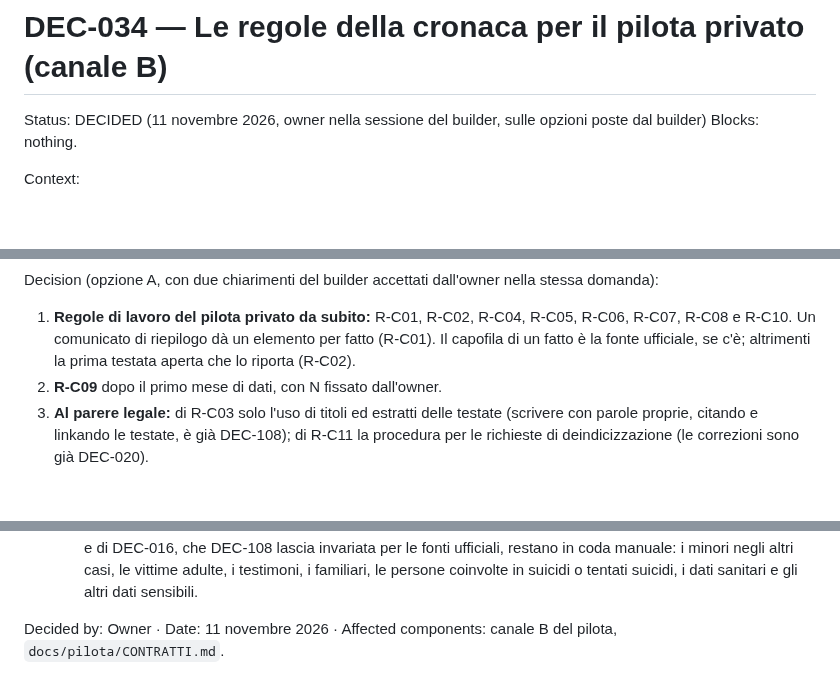
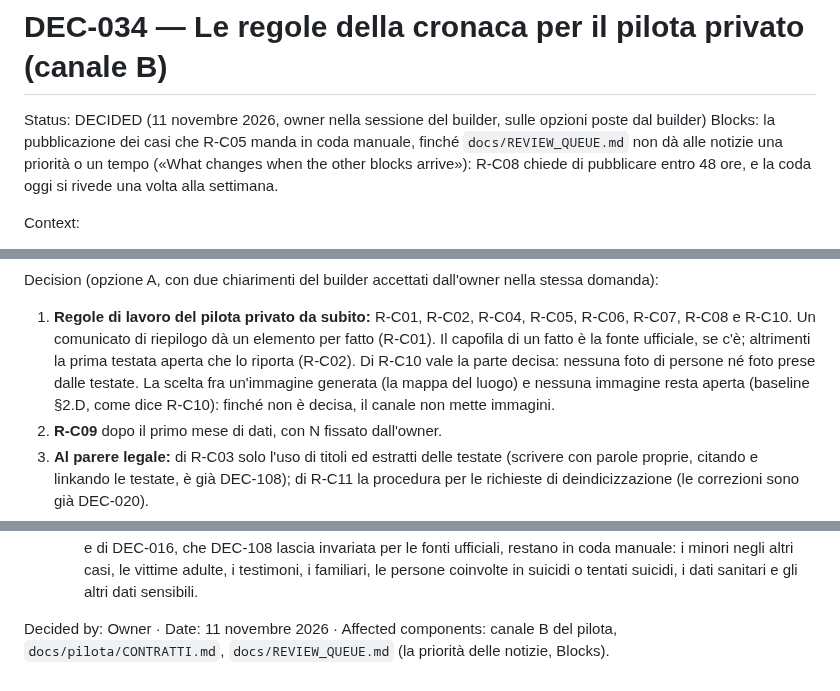
Before and after one commit to QuartieriNews/QN, a Markdown page: decisions/DEC-034-cronaca-rules-for-the-private-pilot.md, 3 parts joined by grey strips. Rendered like a GitHub page; blank space fills up the shorter version.

```diff
--- a/decisions/DEC-034-cronaca-rules-for-the-private-pilot.md
+++ b/decisions/DEC-034-cronaca-rules-for-the-private-pilot.md
@@ -1,7 +1,9 @@
 # DEC-034 — Le regole della cronaca per il pilota privato (canale B)
 
 Status: DECIDED (11 novembre 2026, owner nella sessione del builder, sulle opzioni poste dal builder)
-Blocks: nothing.
+Blocks: la pubblicazione dei casi che R-C05 manda in coda manuale, finché `docs/REVIEW_QUEUE.md`
+non dà alle notizie una priorità o un tempo («What changes when the other blocks arrive»):
+R-C08 chiede di pubblicare entro 48 ore, e la coda oggi si rivede una volta alla settimana.
 
 Context:
 - Il contratto del pilota ha già una regola sull'unità: lo stesso fatto raccontato da più
@@ -49,7 +51,10 @@ domanda):
 1. **Regole di lavoro del pilota privato da subito:** R-C01, R-C02, R-C04, R-C05, R-C06,
    R-C07, R-C08 e R-C10. Un comunicato di riepilogo dà un elemento per fatto (R-C01). Il
    capofila di un fatto è la fonte ufficiale, se c'è; altrimenti la prima testata aperta
-   che lo riporta (R-C02).
+   che lo riporta (R-C02). Di R-C10 vale la parte decisa: nessuna foto di persone né foto
+   prese dalle testate. La scelta fra un'immagine generata (la mappa del luogo) e nessuna
+   immagine resta aperta (baseline §2.D, come dice R-C10): finché non è decisa, il canale non
+   mette immagini.
 2. **R-C09** dopo il primo mese di dati, con N fissato dall'owner.
 3. **Al parere legale:** di R-C03 solo l'uso di titoli ed estratti delle testate (scrivere
    con parole proprie, citando e linkando le testate, è già DEC-108); di R-C11 la procedura
@@ -68,4 +73,5 @@ domanda):
      vittime adulte, i testimoni, i familiari, le persone coinvolte in suicidi o tentati
      suicidi, i dati sanitari e gli altri dati sensibili.
 
-Decided by: Owner · Date: 11 novembre 2026 · Affected components: canale B del pilota, `docs/pilota/CONTRATTI.md`.
+Decided by: Owner · Date: 11 novembre 2026 · Affected components: canale B del pilota, `docs/pilota/CONTRATTI.md`,
+`docs/REVIEW_QUEUE.md` (la priorità delle notizie, Blocks).
```
Also changed, not shown: decisions/DEC-024-census-facebook-pages-into-registry.md (+12 -7 lines).
